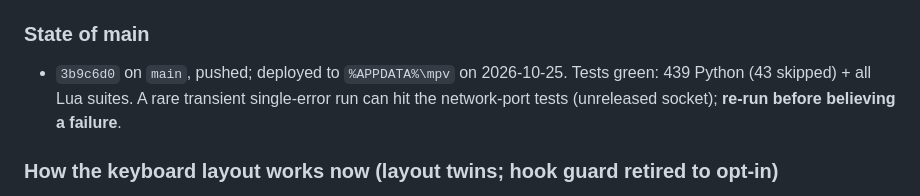
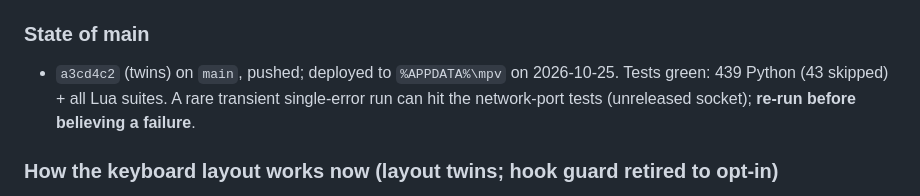
Before and after one commit to AbdallahxAhmed/mpv-config, a Markdown page: AGENTS.md, the part around the change. Drawn GitHub-style.

Commit message:
docs(agent): record the shipped twins commit in AGENTS.md

```diff
--- a/AGENTS.md
+++ b/AGENTS.md
@@ -14,7 +14,7 @@ at specs/004-playback-performance/plan.md
 - **Test suites:** `python -m unittest discover -s tests` and `python tests/run_lua_tests.py`.
 
 ### State of main
-- `3b9c6d0` on `main`, pushed; deployed to `%APPDATA%\mpv` on 2026-10-25. Tests green: 439 Python (43 skipped) + all Lua suites. A rare transient single-error run can hit the network-port tests (unreleased socket); **re-run before believing a failure**.
+- `a3cd4c2` (twins) on `main`, pushed; deployed to `%APPDATA%\mpv` on 2026-10-25. Tests green: 439 Python (43 skipped) + all Lua suites. A rare transient single-error run can hit the network-port tests (unreleased socket); **re-run before believing a failure**.
 
 ### How the keyboard layout works now (layout twins; hook guard retired to opt-in)
 - mpv matches bindings by the CHARACTER a key produces ("mpv uses input translated by the current OS keyboard layout, rather than physical scan codes"; upstream issue #351 open since 2013 — no native fix). `src/mpv_config/layout_twins.py` generates a twin block appended to the DEPLOYED input.conf on every install/update: for each printable Latin binding, a binding on the Arabic-101 character of the SAME physical key (`c→ؤ a→ش n→ى ?→؟`). Users write Latin only; twins regenerate — nothing maintained by hand, no processes.
```
